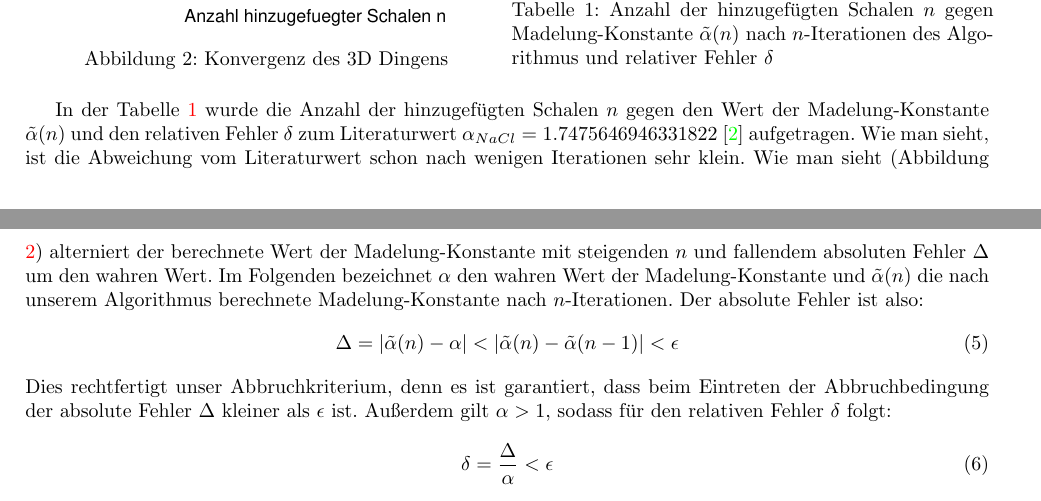
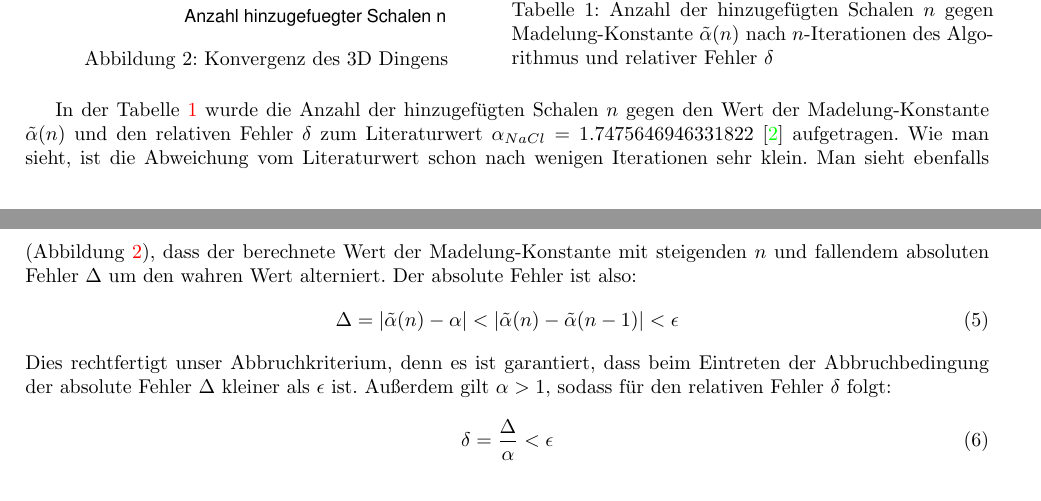
Before and after one commit to chrisdeutsch/numerik, a LaTeX document (Madelungkonstante/paper.tex): two parts of pages 2 and 3 of 3, joined at a grey line, cut so that both start at the same text. Compiled offline with pdfLaTeX.

Commit message:
komische Ausdrücke verändert

```diff
--- a/Madelungkonstante/paper.tex
+++ b/Madelungkonstante/paper.tex
@@ -153,11 +153,9 @@ gegen den Wert der Madelung-Konstante $\tilde{\alpha}(n)$ und den relativen Fehl
 Literaturwert $\alpha_{NaCl} = 1.7475646946331822$ \cite{Sakamoto} aufgetragen.
 Wie man sieht, ist die Abweichung vom Literaturwert schon nach wenigen Iterationen
 sehr klein.
-Wie man sieht (Abbildung \ref{plotkonvergenz3d}) alterniert der berechnete Wert
+Man sieht ebenfalls (Abbildung \ref{plotkonvergenz3d}), dass der berechnete Wert
 der Madelung-Konstante mit steigenden $n$ und fallendem absoluten Fehler $\Delta$ um
-den wahren Wert. Im Folgenden bezeichnet $\alpha$ den wahren Wert der Madelung-Konstante
-und $\tilde{\alpha}(n)$ die nach unserem Algorithmus berechnete Madelung-Konstante
-nach $n$-Iterationen. Der absolute Fehler ist also:
+den wahren Wert alterniert. Der absolute Fehler ist also:
 \begin{align}
 	\Delta = | \tilde{\alpha}(n) - \alpha | < | \tilde{\alpha}(n) - \tilde{\alpha}(n-1)| < \epsilon
 \end{align}
```
